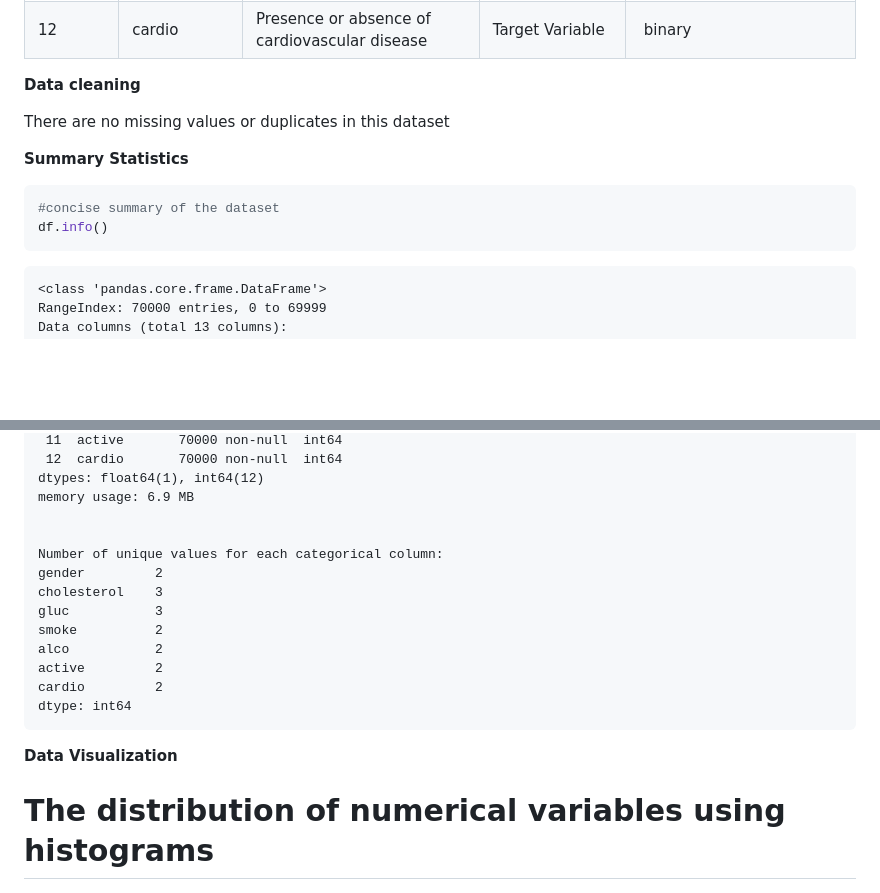
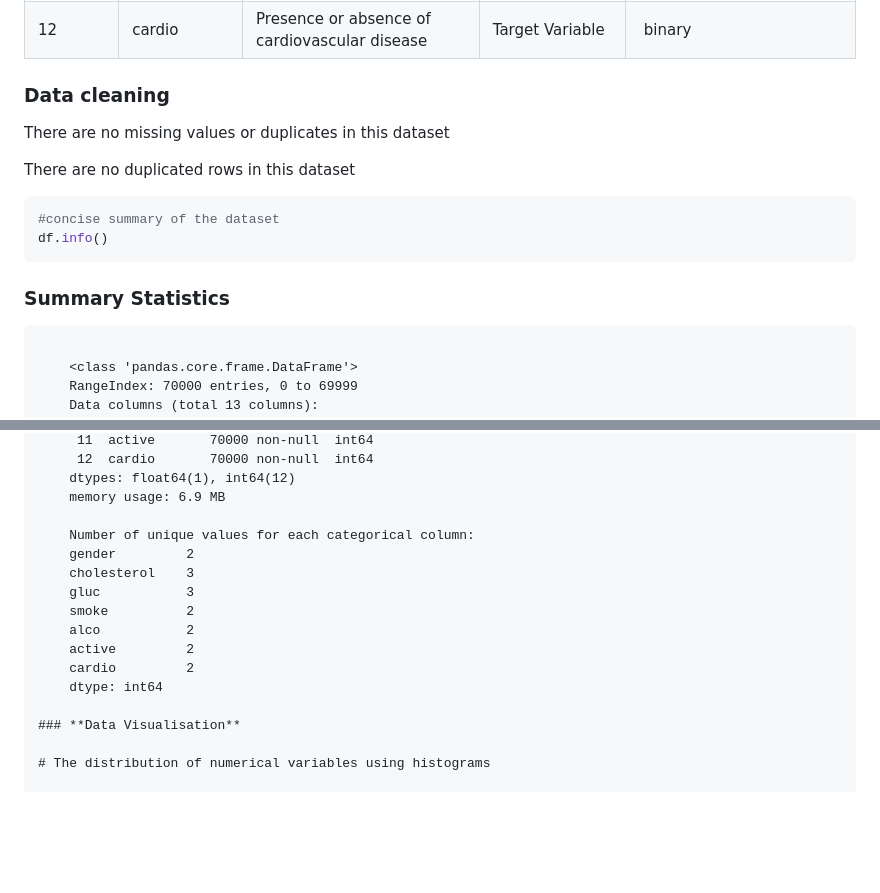
Before and after one commit to moseskigo/Capstone-Project, a Markdown page: ReadMe.md, 2 parts joined by grey strips. Rendered like a GitHub page; blank space fills up the shorter version.

````diff
--- a/ReadMe.md
+++ b/ReadMe.md
@@ -214,15 +197,17 @@ Features:
 | 11 | active | Physical activity | Subjective Feature | binary |
 | 12 | cardio | Presence or absence of cardiovascular disease | Target Variable | binary |
 
-**Data cleaning**
+### **Data cleaning**
 
 There are no missing values or duplicates in this dataset
 
-**Summary Statistics**
+There are no duplicated rows in this dataset
 
 ```python
 #concise summary of the dataset
 df.info()
+```
+### **Summary Statistics**
 ```
 
     <class 'pandas.core.frame.DataFrame'>
@@ -246,7 +231,6 @@ df.info()
     dtypes: float64(1), int64(12)
     memory usage: 6.9 MB
 
-
     Number of unique values for each categorical column:
     gender         2
     cholesterol    3
@@ -257,11 +241,9 @@ df.info()
     cardio         2
     dtype: int64
 
-
-**Data Visualization**
+### **Data Visualisation**
 
 # The distribution of numerical variables using histograms
-
 
 ![png](Capstone_Project_21042024_files/Capstone_Project_21042024_21_0.png)
 
````
Also changed, not shown: other parts of ReadMe.md (+10 -38 lines).
